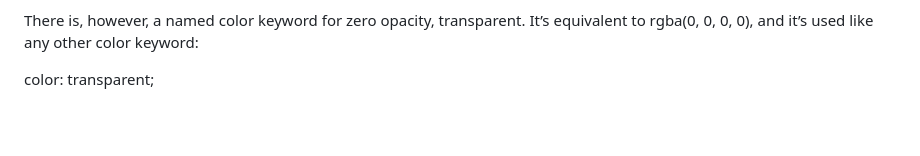
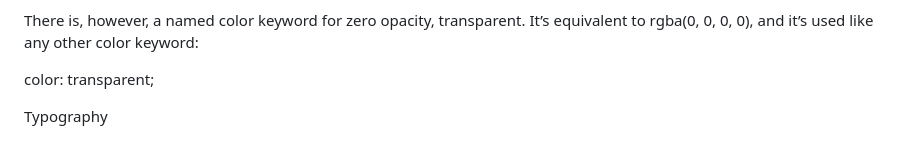
Before and after one commit to taliaairma/narwhal-bunny, a Markdown page: Simplified CSS.md, the part around the change. Drawn GitHub-style; blank space fills up the shorter version.

Commit message:
Typography

```diff
--- a/Simplified CSS.md
+++ b/Simplified CSS.md
@@ -740,3 +740,5 @@ color: rgba(234, 45, 98, 0.33);
 There is, however, a named color keyword for zero opacity, transparent. It’s equivalent to rgba(0, 0, 0, 0), and it’s used like any other color keyword:
 
 color: transparent;
+
+Typography
```
